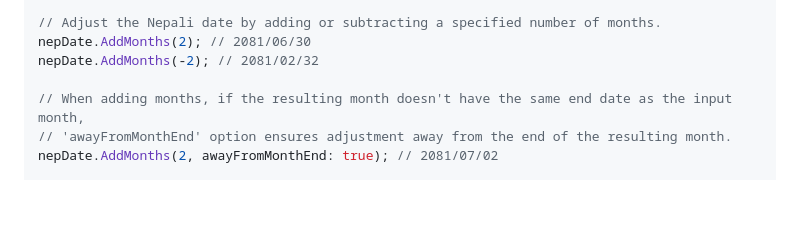
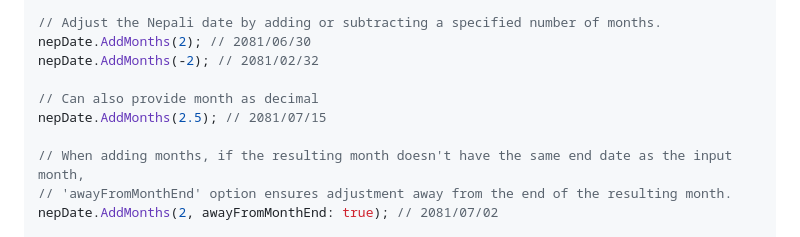
Before and after one commit to TheCrossLegCoder/NepDate, a Markdown page: README.md, the part around the change. GitHub-like rendering; blank space fills up the shorter version.

```diff
--- a/README.md
+++ b/README.md
@@ -134,6 +134,9 @@ nepDate.AddDays(-5); // 2081/04/27
 // Adjust the Nepali date by adding or subtracting a specified number of months.
 nepDate.AddMonths(2); // 2081/06/30
 nepDate.AddMonths(-2); // 2081/02/32
+
+// Can also provide month as decimal
+nepDate.AddMonths(2.5); // 2081/07/15
 
 // When adding months, if the resulting month doesn't have the same end date as the input month,
 // 'awayFromMonthEnd' option ensures adjustment away from the end of the resulting month.
```
